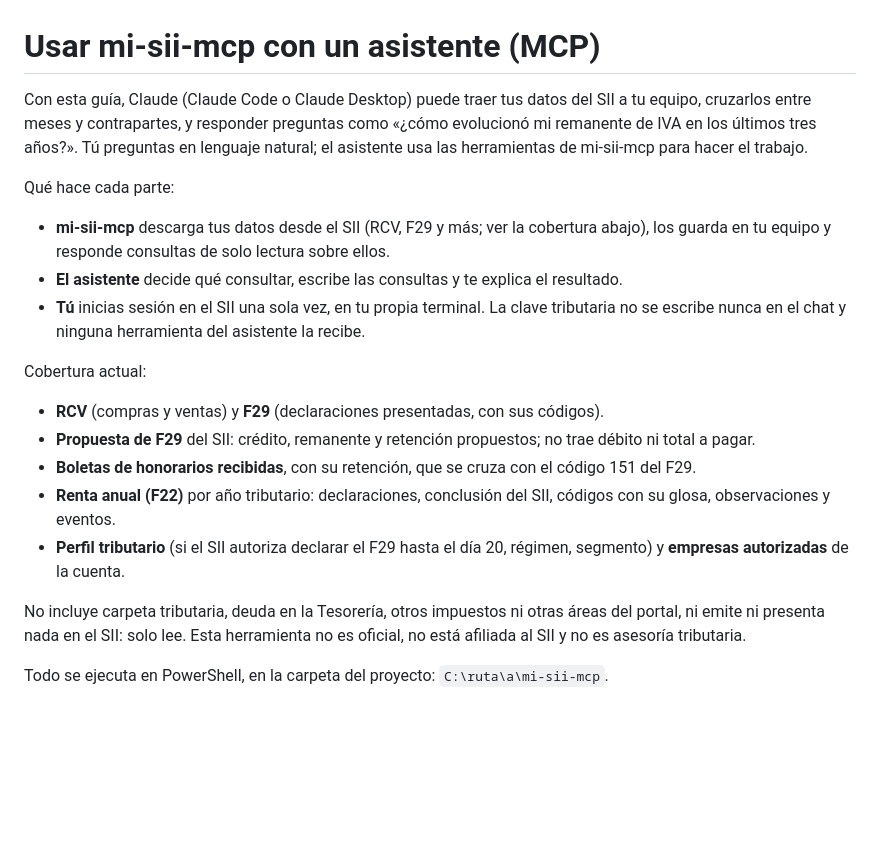
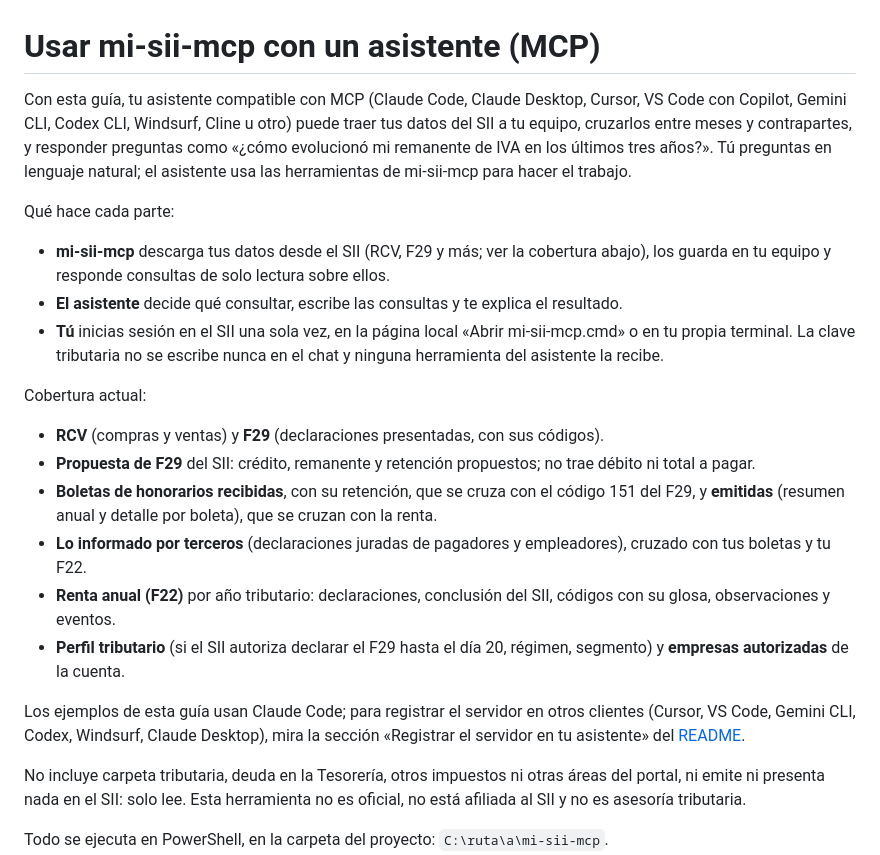
Before and after one commit to Taksuma-0/mi-sii-mcp, a Markdown page: docs/guias/asistente-mcp.md, the part around the change. Rendered like a GitHub page; blank space fills up the shorter version.

```diff
--- a/docs/guias/asistente-mcp.md
+++ b/docs/guias/asistente-mcp.md
@@ -1,20 +1,23 @@
 # Usar mi-sii-mcp con un asistente (MCP)
 
-Con esta guía, Claude (Claude Code o Claude Desktop) puede traer tus datos del SII a tu equipo, cruzarlos entre meses y contrapartes, y responder preguntas como «¿cómo evolucionó mi remanente de IVA en los últimos tres años?». Tú preguntas en lenguaje natural; el asistente usa las herramientas de mi-sii-mcp para hacer el trabajo.
+Con esta guía, tu asistente compatible con MCP (Claude Code, Claude Desktop, Cursor, VS Code con Copilot, Gemini CLI, Codex CLI, Windsurf, Cline u otro) puede traer tus datos del SII a tu equipo, cruzarlos entre meses y contrapartes, y responder preguntas como «¿cómo evolucionó mi remanente de IVA en los últimos tres años?». Tú preguntas en lenguaje natural; el asistente usa las herramientas de mi-sii-mcp para hacer el trabajo.
 
 Qué hace cada parte:
 
 - **mi-sii-mcp** descarga tus datos desde el SII (RCV, F29 y más; ver la cobertura abajo), los guarda en tu equipo y responde consultas de solo lectura sobre ellos.
 - **El asistente** decide qué consultar, escribe las consultas y te explica el resultado.
-- **Tú** inicias sesión en el SII una sola vez, en tu propia terminal. La clave tributaria no se escribe nunca en el chat y ninguna herramienta del asistente la recibe.
+- **Tú** inicias sesión en el SII una sola vez, en la página local «Abrir mi-sii-mcp.cmd» o en tu propia terminal. La clave tributaria no se escribe nunca en el chat y ninguna herramienta del asistente la recibe.
 
 Cobertura actual:
 
 - **RCV** (compras y ventas) y **F29** (declaraciones presentadas, con sus códigos).
 - **Propuesta de F29** del SII: crédito, remanente y retención propuestos; no trae débito ni total a pagar.
-- **Boletas de honorarios recibidas**, con su retención, que se cruza con el código 151 del F29.
+- **Boletas de honorarios recibidas**, con su retención, que se cruza con el código 151 del F29, y **emitidas** (resumen anual y detalle por boleta), que se cruzan con la renta.
+- **Lo informado por terceros** (declaraciones juradas de pagadores y empleadores), cruzado con tus boletas y tu F22.
 - **Renta anual (F22)** por año tributario: declaraciones, conclusión del SII, códigos con su glosa, observaciones y eventos.
 - **Perfil tributario** (si el SII autoriza declarar el F29 hasta el día 20, régimen, segmento) y **empresas autorizadas** de la cuenta.
+
+Los ejemplos de esta guía usan Claude Code; para registrar el servidor en otros clientes (Cursor, VS Code, Gemini CLI, Codex, Windsurf, Claude Desktop), mira la sección «Registrar el servidor en tu asistente» del [README](../../README.md#1-registrar-el-servidor-en-tu-asistente).
 
 No incluye carpeta tributaria, deuda en la Tesorería, otros impuestos ni otras áreas del portal, ni emite ni presenta nada en el SII: solo lee. Esta herramienta no es oficial, no está afiliada al SII y no es asesoría tributaria.
 
```
Also changed, not shown: README.md (+61 -7 lines).
